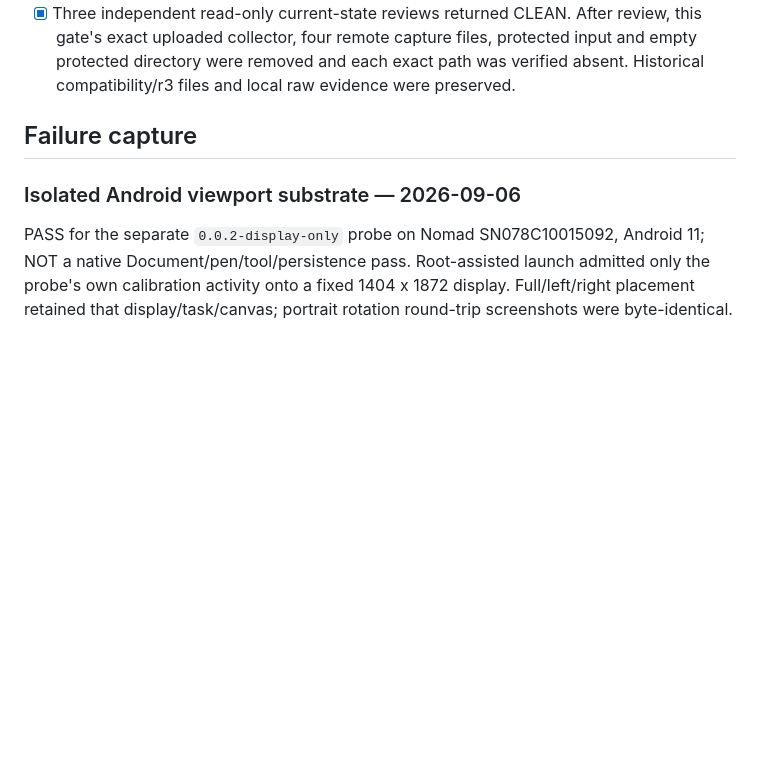
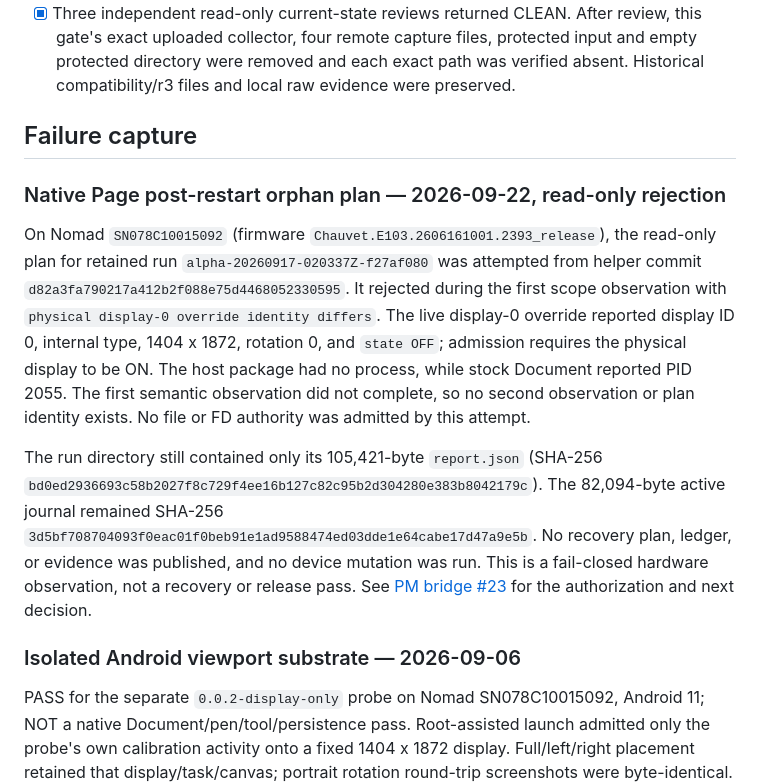
Before and after one commit to techrebbe/supernote-rtl-reader, a Markdown page: REGRESSION.md, the part around the change. GitHub-like rendering; blank space fills up the shorter version.

Commit message:
Record read-only Nomad orphan-plan rejection

```diff
--- a/REGRESSION.md
+++ b/REGRESSION.md
@@ -3031,6 +3031,28 @@ not change the hardware-tested companion APK or runtime path.
 
 ## Failure capture
 
+### Native Page post-restart orphan plan — 2026-09-22, read-only rejection
+
+On Nomad `SN078C10015092` (firmware
+`Chauvet.E103.2606161001.2393_release`), the read-only plan for retained run
+`alpha-20260917-020337Z-f27af080` was attempted from helper commit
+`d82a3fa790217a412b2f088e75d4468052330595`. It rejected during the
+first scope observation with `physical display-0 override identity differs`.
+The live display-0 override reported display ID 0, internal type, 1404 x 1872,
+rotation 0, and `state OFF`; admission requires the physical display to be ON.
+The host package had no process, while stock Document reported PID 2055.
+The first semantic observation did not complete, so no second observation or
+plan identity exists. No file or FD authority was admitted by this attempt.
+
+The run directory still contained only its 105,421-byte `report.json` (SHA-256
+`bd0ed2936693c58b2027f8c729f4ee16b127c82c95b2d304280e383b8042179c`).
+The 82,094-byte active journal remained SHA-256
+`3d5bf708704093f0eac01f0beb91e1ad9588474ed03dde1e64cabe17d47a9e5b`.
+No recovery plan, ledger, or evidence was published, and no device mutation was
+run. This is a fail-closed hardware observation, not a recovery or release pass.
+See [PM bridge #23](https://github.com/techrebbe/supernote-rtl-reader/issues/23)
+for the authorization and next decision.
+
 ### Isolated Android viewport substrate — 2026-09-06
 
 PASS for the separate `0.0.2-display-only` probe on Nomad SN078C10015092,
```
